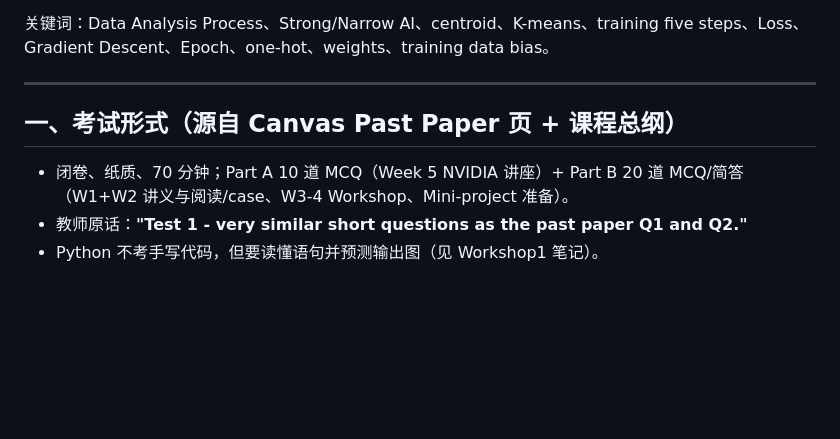
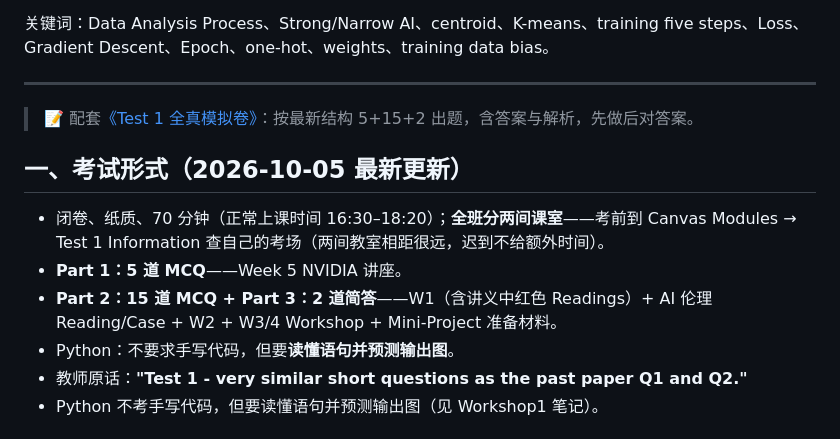
Before and after one commit to Kyle-Yu-1/dailynews.com, a Markdown page: 行业日报/notes/eie1005-test1-prep.md, the part around the change. Drawn GitHub-style; blank space fills up the shorter version.

Commit message:
EIE1005 Test1 形式更新：5+15+2 结构、分考场提示、Python 读图要求

```diff
--- a/行业日报/notes/eie1005-test1-prep.md
+++ b/行业日报/notes/eie1005-test1-prep.md
@@ -17,8 +17,13 @@
 
 ---
 
-## 一、考试形式（源自 Canvas Past Paper 页 + 课程总纲）
-- 闭卷、纸质、70 分钟；Part A 10 道 MCQ（Week 5 NVIDIA 讲座）+ Part B 20 道 MCQ/简答（W1+W2 讲义与阅读/case、W3-4 Workshop、Mini-project 准备）。
+> 📝 配套[《Test 1 全真模拟卷》](eie1005-test1-mock.md)：按最新结构 5+15+2 出题，含答案与解析，先做后对答案。
+
+## 一、考试形式（2026-10-05 最新更新）
+- 闭卷、纸质、70 分钟（正常上课时间 16:30–18:20）；**全班分两间课室**——考前到 Canvas Modules → Test 1 Information 查自己的考场（两间教室相距很远，迟到不给额外时间）。
+- **Part 1：5 道 MCQ**——Week 5 NVIDIA 讲座。
+- **Part 2：15 道 MCQ + Part 3：2 道简答**——W1（含讲义中红色 Readings）+ AI 伦理 Reading/Case + W2 + W3/4 Workshop + Mini-Project 准备材料。
+- Python：不要求手写代码，但要**读懂语句并预测输出图**。
 - 教师原话：**"Test 1 - very similar short questions as the past paper Q1 and Q2."**
 - Python 不考手写代码，但要读懂语句并预测输出图（见 Workshop1 笔记）。
 
```
